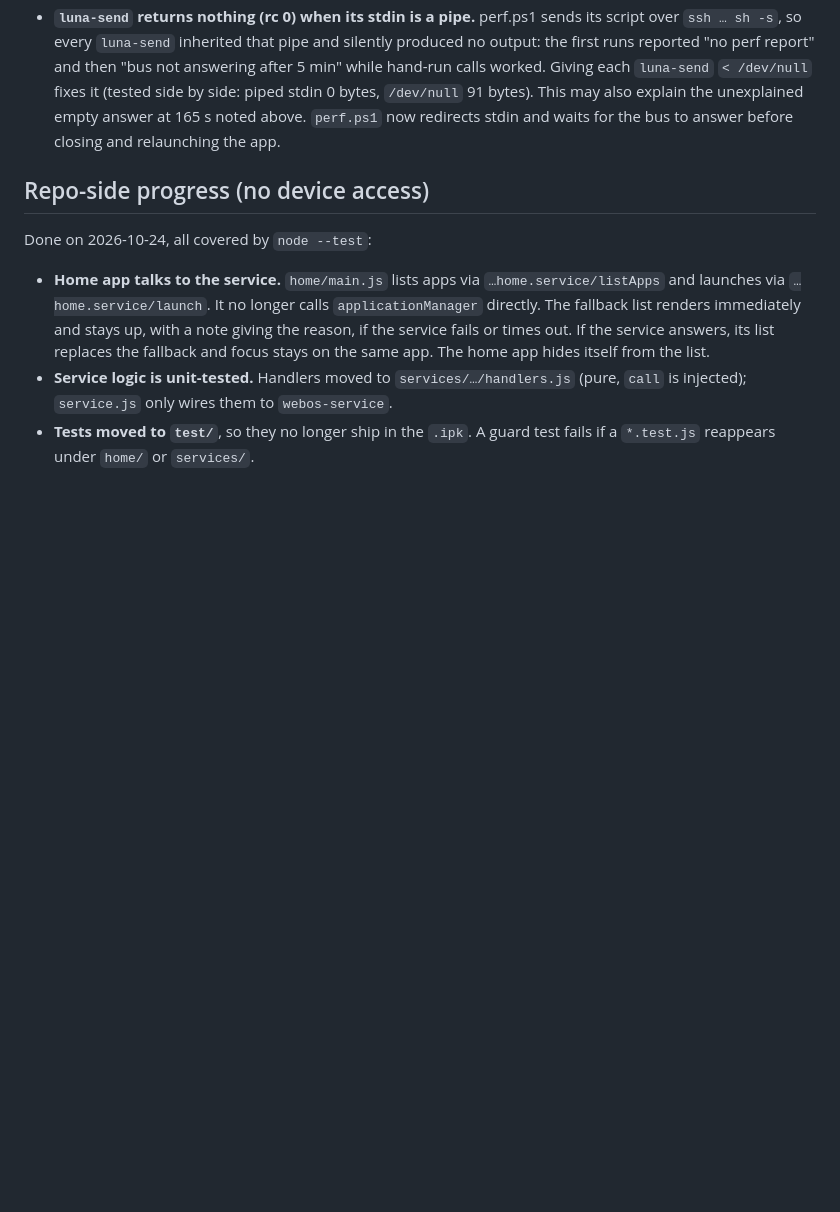
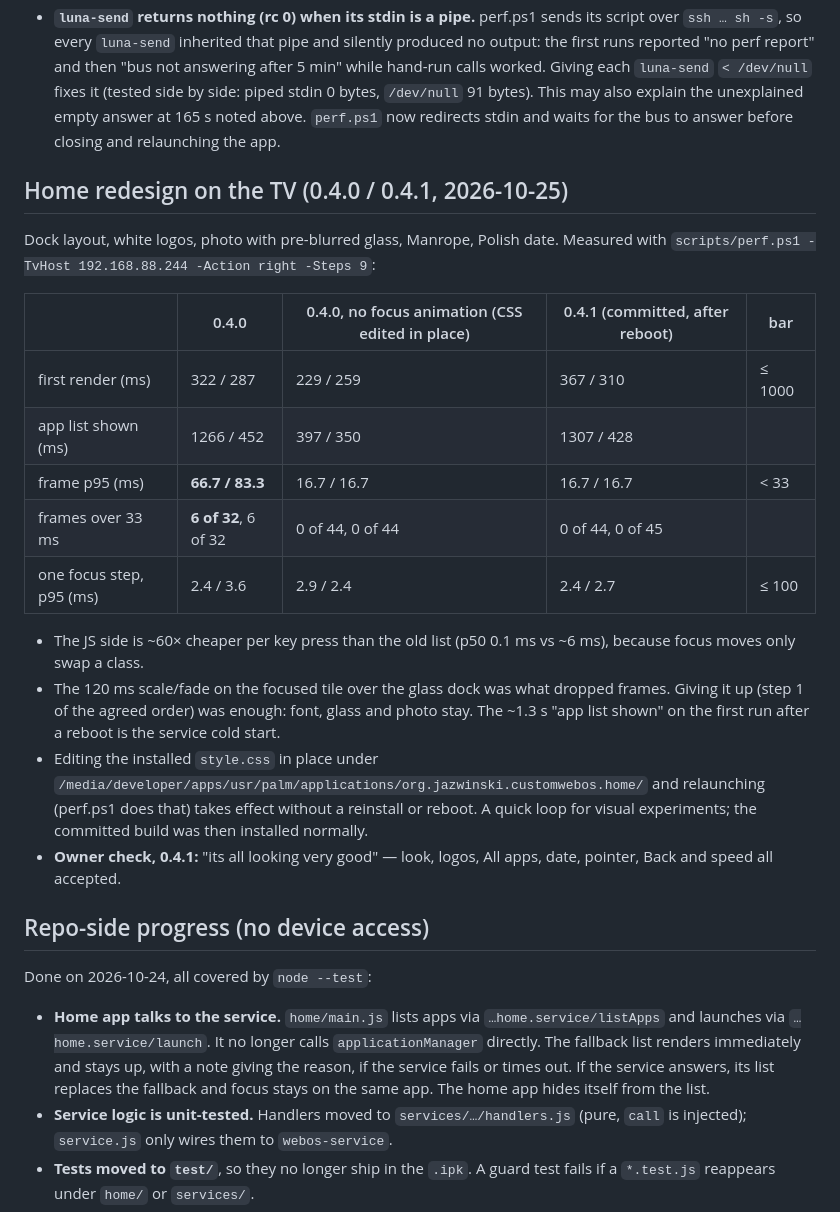
Before and after one commit to JazwinskiMichal/CustomWebOS, a Markdown page: docs/m2-tracking.md, the part around the change. Drawn GitHub-style; blank space fills up the shorter version.

Commit message:
docs: 0.4.x on-device results
Co-Authored-By: Claude Opus 5.5 <noreply@anthropic.com>

```diff
--- a/docs/m2-tracking.md
+++ b/docs/m2-tracking.md
@@ -75,6 +75,23 @@ Today's list UI plus perf mode, measured with `scripts/perf.ps1 -TvHost 192.168.
 - The list holds a steady 60 fps, and a full re-render costs ~6 ms per key press. The redesign must stay within the bar (first paint ≤ 1 s, focus response ≤ 100 ms, p95 frame < 33 ms) and should not be much worse than this.
 - **`luna-send` returns nothing (rc 0) when its stdin is a pipe.** perf.ps1 sends its script over `ssh … sh -s`, so every `luna-send` inherited that pipe and silently produced no output: the first runs reported "no perf report" and then "bus not answering after 5 min" while hand-run calls worked. Giving each `luna-send` `< /dev/null` fixes it (tested side by side: piped stdin 0 bytes, `/dev/null` 91 bytes). This may also explain the unexplained empty answer at 165 s noted above. `perf.ps1` now redirects stdin and waits for the bus to answer before closing and relaunching the app.
 
+## Home redesign on the TV (0.4.0 / 0.4.1, 2026-10-25)
+
+Dock layout, white logos, photo with pre-blurred glass, Manrope, Polish date. Measured with `scripts/perf.ps1 -TvHost 192.168.88.244 -Action right -Steps 9`:
+
+| | 0.4.0 | 0.4.0, no focus animation (CSS edited in place) | 0.4.1 (committed, after reboot) | bar |
+|---|---|---|---|---|
+| first render (ms) | 322 / 287 | 229 / 259 | 367 / 310 | ≤ 1000 |
+| app list shown (ms) | 1266 / 452 | 397 / 350 | 1307 / 428 | |
+| frame p95 (ms) | **66.7 / 83.3** | 16.7 / 16.7 | 16.7 / 16.7 | < 33 |
+| frames over 33 ms | **6 of 32**, 6 of 32 | 0 of 44, 0 of 44 | 0 of 44, 0 of 45 | |
+| one focus step, p95 (ms) | 2.4 / 3.6 | 2.9 / 2.4 | 2.4 / 2.7 | ≤ 100 |
+
+- The JS side is ~60× cheaper per key press than the old list (p50 0.1 ms vs ~6 ms), because focus moves only swap a class.
+- The 120 ms scale/fade on the focused tile over the glass dock was what dropped frames. Giving it up (step 1 of the agreed order) was enough: font, glass and photo stay. The ~1.3 s "app list shown" on the first run after a reboot is the service cold start.
+- Editing the installed `style.css` in place under `/media/developer/apps/usr/palm/applications/org.jazwinski.customwebos.home/` and relaunching (perf.ps1 does that) takes effect without a reinstall or reboot. A quick loop for visual experiments; the committed build was then installed normally.
+- **Owner check, 0.4.1:** "its all looking very good" — look, logos, All apps, date, pointer, Back and speed all accepted.
+
 ## Repo-side progress (no device access)
 
 Done on 2026-10-24, all covered by `node --test`:
```
